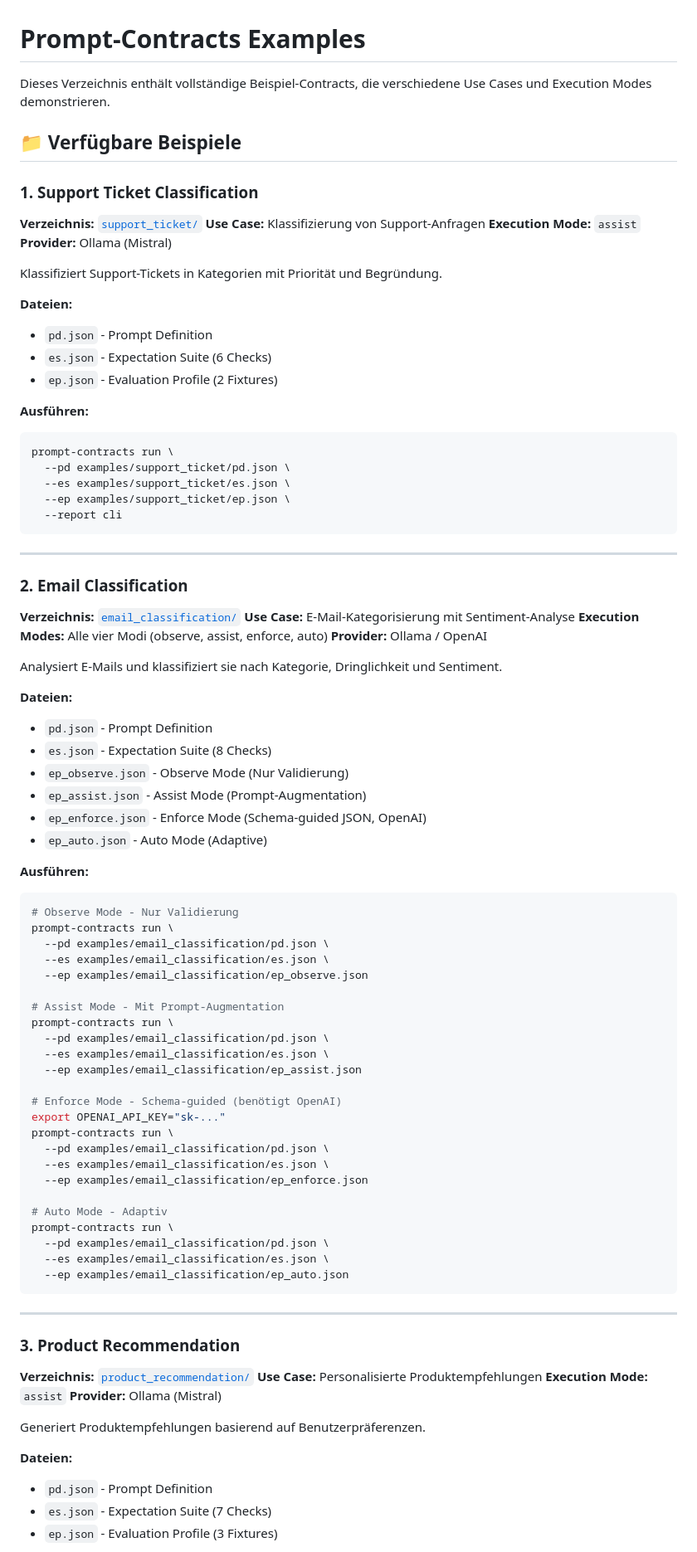
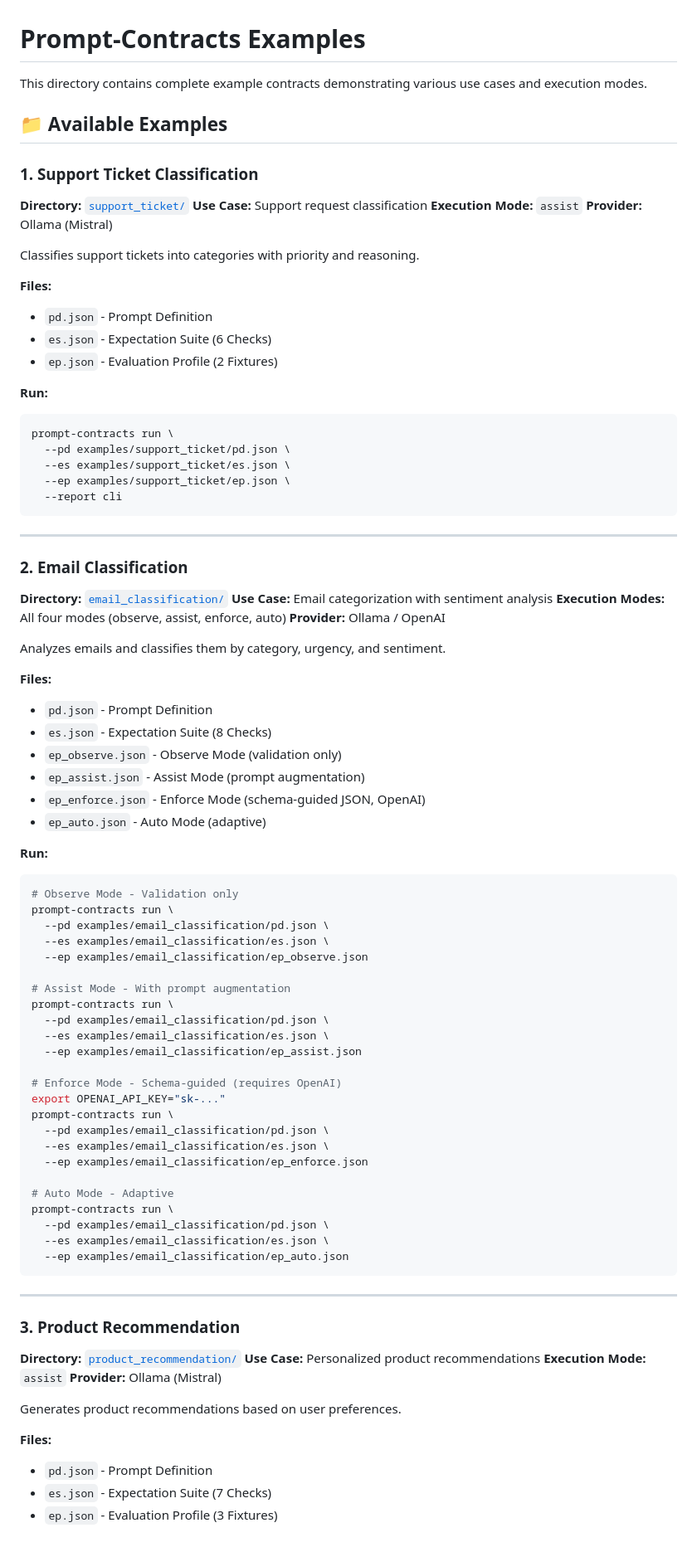
Before and after one commit to philippmelikidis/prompt-contracts, a Markdown page: examples/README.md, the part around the change printed below. Shown: that part at 83% size. Rendered like a GitHub page.

````diff
--- a/examples/README.md
+++ b/examples/README.md
@@ -1,23 +1,23 @@
 # Prompt-Contracts Examples
 
-Dieses Verzeichnis enthält vollständige Beispiel-Contracts, die verschiedene Use Cases und Execution Modes demonstrieren.
+This directory contains complete example contracts demonstrating various use cases and execution modes.
 
-## 📁 Verfügbare Beispiele
+## 📁 Available Examples
 
 ### 1. Support Ticket Classification
-**Verzeichnis:** [`support_ticket/`](./support_ticket/)
-**Use Case:** Klassifizierung von Support-Anfragen
+**Directory:** [`support_ticket/`](./support_ticket/)
+**Use Case:** Support request classification
 **Execution Mode:** `assist`
 **Provider:** Ollama (Mistral)
 
-Klassifiziert Support-Tickets in Kategorien mit Priorität und Begründung.
+Classifies support tickets into categories with priority and reasoning.
 
-**Dateien:**
+**Files:**
 - `pd.json` - Prompt Definition
 - `es.json` - Expectation Suite (6 Checks)
 - `ep.json` - Evaluation Profile (2 Fixtures)
 
-**Ausführen:**
+**Run:**
 ```bash
 prompt-contracts run \
   --pd examples/support_ticket/pd.json \
@@ -29,43 +29,43 @@ prompt-contracts run \
 ---
 
 ### 2. Email Classification
-**Verzeichnis:** [`email_classification/`](./email_classification/)
-**Use Case:** E-Mail-Kategorisierung mit Sentiment-Analyse
-**Execution Modes:** Alle vier Modi (observe, assist, enforce, auto)
+**Directory:** [`email_classification/`](./email_classification/)
+**Use Case:** Email categorization with sentiment analysis
+**Execution Modes:** All four modes (observe, assist, enforce, auto)
 **Provider:** Ollama / OpenAI
 
-Analysiert E-Mails und klassifiziert sie nach Kategorie, Dringlichkeit und Sentiment.
+Analyzes emails and classifies them by category, urgency, and sentiment.
 
-**Dateien:**
+**Files:**
 - `pd.json` - Prompt Definition
 - `es.json` - Expectation Suite (8 Checks)
-- `ep_observe.json` - Observe Mode (Nur Validierung)
-- `ep_assist.json` - Assist Mode (Prompt-Augmentation)
-- `ep_enforce.json` - Enforce Mode (Schema-guided JSON, OpenAI)
-- `ep_auto.json` - Auto Mode (Adaptive)
+- `ep_observe.json` - Observe Mode (validation only)
+- `ep_assist.json` - Assist Mode (prompt augmentation)
+- `ep_enforce.json` - Enforce Mode (schema-guided JSON, OpenAI)
+- `ep_auto.json` - Auto Mode (adaptive)
 
-**Ausführen:**
+**Run:**
 ```bash
-# Observe Mode - Nur Validierung
+# Observe Mode - Validation only
 prompt-contracts run \
   --pd examples/email_classification/pd.json \
   --es examples/email_classification/es.json \
   --ep examples/email_classification/ep_observe.json
 
-# Assist Mode - Mit Prompt-Augmentation
+# Assist Mode - With prompt augmentation
 prompt-contracts run \
   --pd examples/email_classification/pd.json \
   --es examples/email_classification/es.json \
   --ep examples/email_classification/ep_assist.json
 
-# Enforce Mode - Schema-guided (benötigt OpenAI)
+# Enforce Mode - Schema-guided (requires OpenAI)
 export OPENAI_API_KEY="sk-..."
 prompt-contracts run \
   --pd examples/email_classification/pd.json \
   --es examples/email_classification/es.json \
   --ep examples/email_classification/ep_enforce.json
 
-# Auto Mode - Adaptiv
+# Auto Mode - Adaptive
 prompt-contracts run \
   --pd examples/email_classification/pd.json \
   --es examples/email_classification/es.json \
@@ -75,14 +75,14 @@ prompt-contracts run \
 ---
 
 ### 3. Product Recommendation
-**Verzeichnis:** [`product_recommendation/`](./product_recommendation/)
-**Use Case:** Personalisierte Produktempfehlungen
+**Directory:** [`product_recommendation/`](./product_recommendation/)
+**Use Case:** Personalized product recommendations
 **Execution Mode:** `assist`
 **Provider:** Ollama (Mistral)
 
-Generiert Produktempfehlungen basierend auf Benutzerpräferenzen.
+Generates product recommendations based on user preferences.
 
-**Dateien:**
+**Files:**
 - `pd.json` - Prompt Definition
 - `es.json` - Expectation Suite (7 Checks)
 - `ep.json` - Evaluation Profile (3 Fixtures)
````
Also changed, not shown: other parts of examples/README.md (+31 -31 lines), QUICKSTART.md (+100 -100 lines), README.md (+61 -61 lines).
